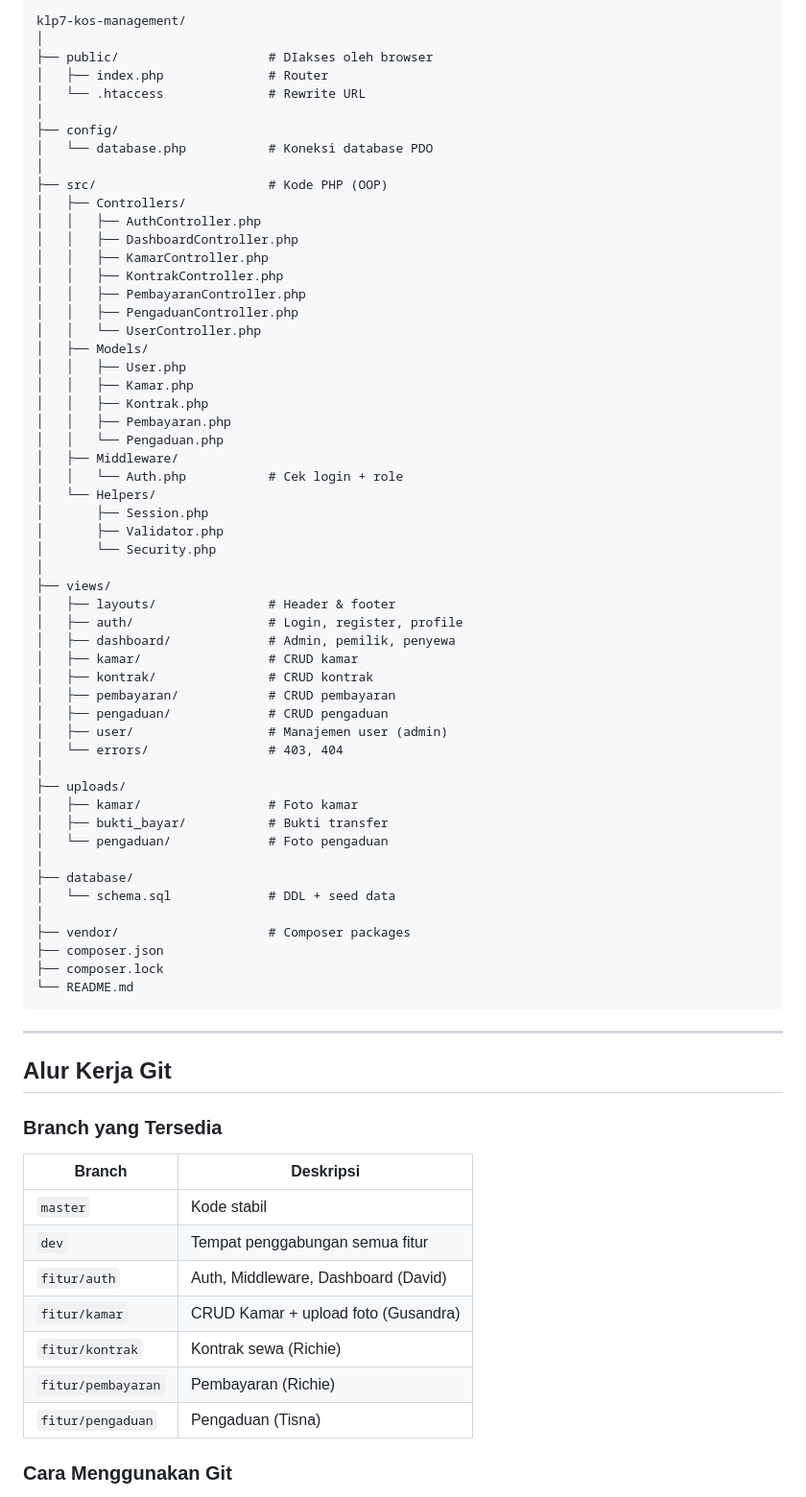
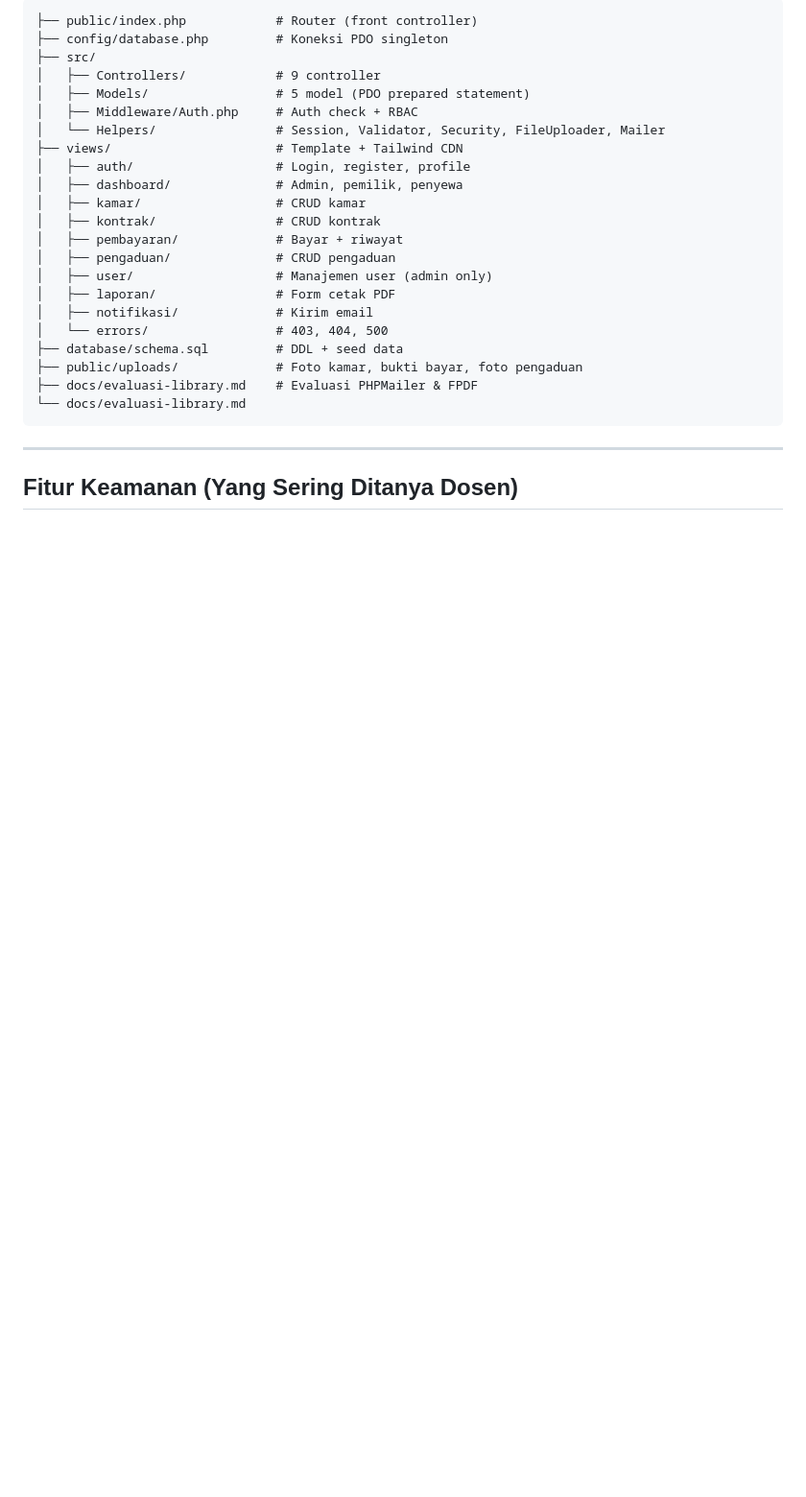
Before and after one commit to DavidPandleton/klp7-kos-management, a Markdown page: README.md, the part around one of its changes. Shown at 96% size. Rendered like a GitHub page; blank space fills up the shorter version.

Commit message:
docs: update readme jadi panduan presentasi

````diff
--- a/README.md
+++ b/README.md
@@ -100,76 +111,30 @@ Buka: `http://localhost:8000`
 
 ```
-klp7-kos-management/
-│
-├── public/                    # DIakses oleh browser
-│   ├── index.php              # Router
-│   └── .htaccess              # Rewrite URL
-│
-├── config/
-│   └── database.php           # Koneksi database PDO
-│
-├── src/                       # Kode PHP (OOP)
-│   ├── Controllers/
-│   │   ├── AuthController.php
-│   │   ├── DashboardController.php
-│   │   ├── KamarController.php
-│   │   ├── KontrakController.php
-│   │   ├── PembayaranController.php
-│   │   ├── PengaduanController.php
-│   │   └── UserController.php
-│   ├── Models/
-│   │   ├── User.php
-│   │   ├── Kamar.php
-│   │   ├── Kontrak.php
-│   │   ├── Pembayaran.php
-│   │   └── Pengaduan.php
-│   ├── Middleware/
-│   │   └── Auth.php           # Cek login + role
-│   └── Helpers/
-│       ├── Session.php
-│       ├── Validator.php
-│       └── Security.php
-│
-├── views/
-│   ├── layouts/               # Header & footer
-│   ├── auth/                  # Login, register, profile
-│   ├── dashboard/             # Admin, pemilik, penyewa
-│   ├── kamar/                 # CRUD kamar
-│   ├── kontrak/               # CRUD kontrak
-│   ├── pembayaran/            # CRUD pembayaran
-│   ├── pengaduan/             # CRUD pengaduan
-│   ├── user/                  # Manajemen user (admin)
-│   └── errors/                # 403, 404
-│
-├── uploads/
-│   ├── kamar/                 # Foto kamar
-│   ├── bukti_bayar/           # Bukti transfer
-│   └── pengaduan/             # Foto pengaduan
-│
-├── database/
-│   └── schema.sql             # DDL + seed data
-│
-├── vendor/                    # Composer packages
-├── composer.json
-├── composer.lock
-└── README.md
+├── public/index.php            # Router (front controller)
+├── config/database.php         # Koneksi PDO singleton
+├── src/
+│   ├── Controllers/            # 9 controller
+│   ├── Models/                 # 5 model (PDO prepared statement)
+│   ├── Middleware/Auth.php     # Auth check + RBAC
+│   └── Helpers/                # Session, Validator, Security, FileUploader, Mailer
+├── views/                      # Template + Tailwind CDN
+│   ├── auth/                   # Login, register, profile
+│   ├── dashboard/              # Admin, pemilik, penyewa
+│   ├── kamar/                  # CRUD kamar
+│   ├── kontrak/                # CRUD kontrak
+│   ├── pembayaran/             # Bayar + riwayat
+│   ├── pengaduan/              # CRUD pengaduan
+│   ├── user/                   # Manajemen user (admin only)
+│   ├── laporan/                # Form cetak PDF
+│   ├── notifikasi/             # Kirim email
+│   └── errors/                 # 403, 404, 500
+├── database/schema.sql         # DDL + seed data
+├── public/uploads/             # Foto kamar, bukti bayar, foto pengaduan
+├── docs/evaluasi-library.md    # Evaluasi PHPMailer & FPDF
+└── docs/evaluasi-library.md
 ```
 
 ---
 
-## Alur Kerja Git
+## Fitur Keamanan (Yang Sering Ditanya Dosen)
 
-### Branch yang Tersedia
-
-| Branch | Deskripsi |
-|--------|-----------|
-| `master` | Kode stabil |
-| `dev` | Tempat penggabungan semua fitur |
-| `fitur/auth` | Auth, Middleware, Dashboard (David) |
-| `fitur/kamar` | CRUD Kamar + upload foto (Gusandra) |
-| `fitur/kontrak` | Kontrak sewa (Richie) |
-| `fitur/pembayaran` | Pembayaran (Richie) |
-| `fitur/pengaduan` | Pengaduan (Tisna) |
-
-### Cara Menggunakan Git
-
````
Also changed, not shown: other parts of README.md (+101 -149 lines).
